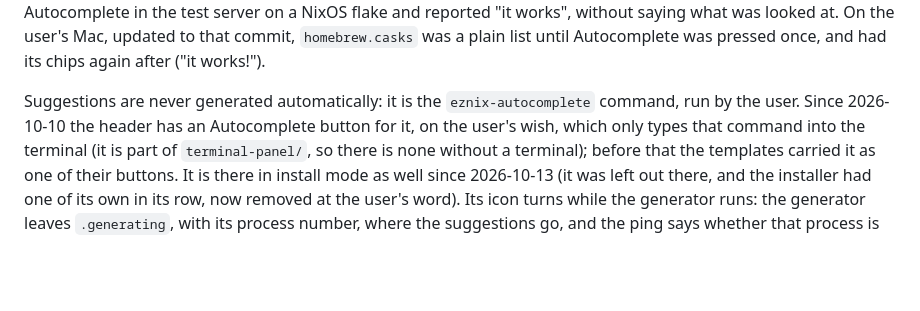
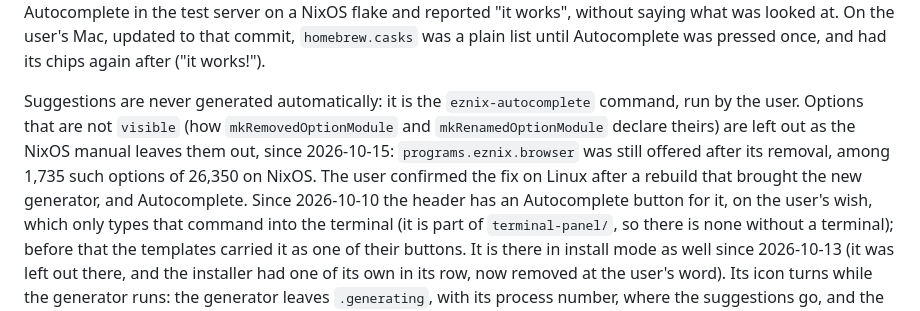
Before and after one commit to kalken/eznix, a Markdown page: CLAUDE.md, the part around the change. GitHub-like rendering; blank space fills up the shorter version.

Commit message:
CLAUDE.md: hidden options left out of the suggestions, confirmed on Linux

```diff
--- a/CLAUDE.md
+++ b/CLAUDE.md
@@ -927,7 +927,11 @@ was a plain list until Autocomplete was pressed once, and had its chips again af
 works!").
 
 Suggestions are never generated automatically: it is the `eznix-autocomplete` command, run by
-the user. Since 2026-10-10 the header has an Autocomplete button for it, on the user's wish,
+the user. Options that are not `visible` (how `mkRemovedOptionModule` and
+`mkRenamedOptionModule` declare theirs) are left out as the NixOS manual leaves them out,
+since 2026-10-15: `programs.eznix.browser` was still offered after its removal, among
+1,735 such options of 26,350 on NixOS. The user confirmed the fix on Linux after a rebuild
+that brought the new generator, and Autocomplete. Since 2026-10-10 the header has an Autocomplete button for it, on the user's wish,
 which only types that command into the terminal (it is part of `terminal-panel/`, so there is
 none without a terminal); before that the templates carried it as one of their buttons.
 It is there in install mode as well since 2026-10-13 (it was left out there, and the
```
